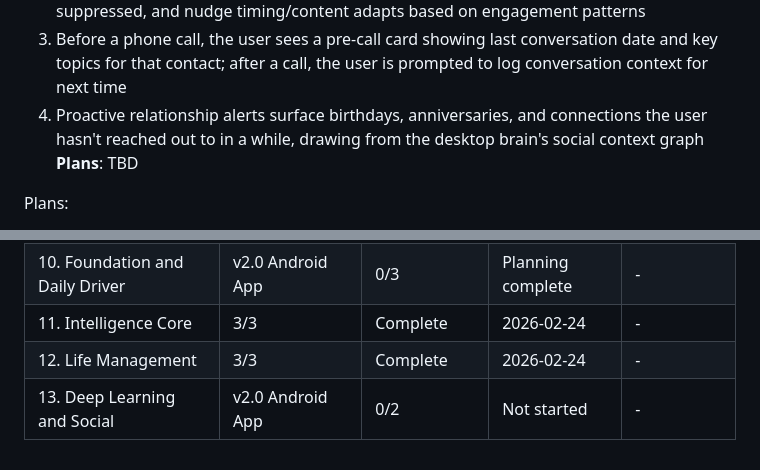
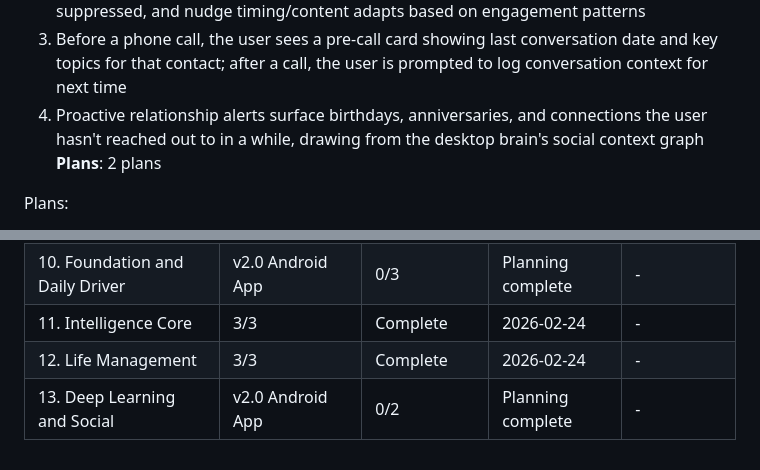
Before and after one commit to Sharks820/jarvis-memory-repo, a Markdown page: .planning/ROADMAP.md, 2 parts joined by grey strips. Drawn GitHub-style.

Commit message:
docs(13-deep-learning-and-social): create phase plan
Two plans for the final phase: habit engine with adaptive nudges (HABIT-01..04)
and relationship memory with pre/post-call context (SOC-01..03). Both Wave 1
(independent, parallel execution). Covers all 7 requirement IDs.

Co-Authored-By: Claude Opus 4.6 <noreply@anthropic.com>

```diff
--- a/.planning/ROADMAP.md
+++ b/.planning/ROADMAP.md
@@ -86,7 +86,7 @@ Plans:
   2. Nudge response rate is tracked -- nudges the user consistently ignores are automatically suppressed, and nudge timing/content adapts based on engagement patterns
   3. Before a phone call, the user sees a pre-call card showing last conversation date and key topics for that contact; after a call, the user is prompted to log conversation context for next time
   4. Proactive relationship alerts surface birthdays, anniversaries, and connections the user hasn't reached out to in a while, drawing from the desktop brain's social context graph
-**Plans**: TBD
+**Plans**: 2 plans
 
 Plans:
 - [ ] 13-01-PLAN.md -- Habit engine (pattern detection from usage/location/time, nudge delivery, response rate tracking, adaptive suppression, built-in nudge types)
@@ -105,4 +105,4 @@ Note: Phase 12 depends on Phase 11 for notification channels and context detecti
 | 10. Foundation and Daily Driver | v2.0 Android App | 0/3 | Planning complete | - |
 | 11. Intelligence Core | 3/3 | Complete    | 2026-02-24 | - |
 | 12. Life Management | 3/3 | Complete    | 2026-02-24 | - |
-| 13. Deep Learning and Social | v2.0 Android App | 0/2 | Not started | - |
+| 13. Deep Learning and Social | v2.0 Android App | 0/2 | Planning complete | - |
```
Also changed, not shown: 2 other files.
